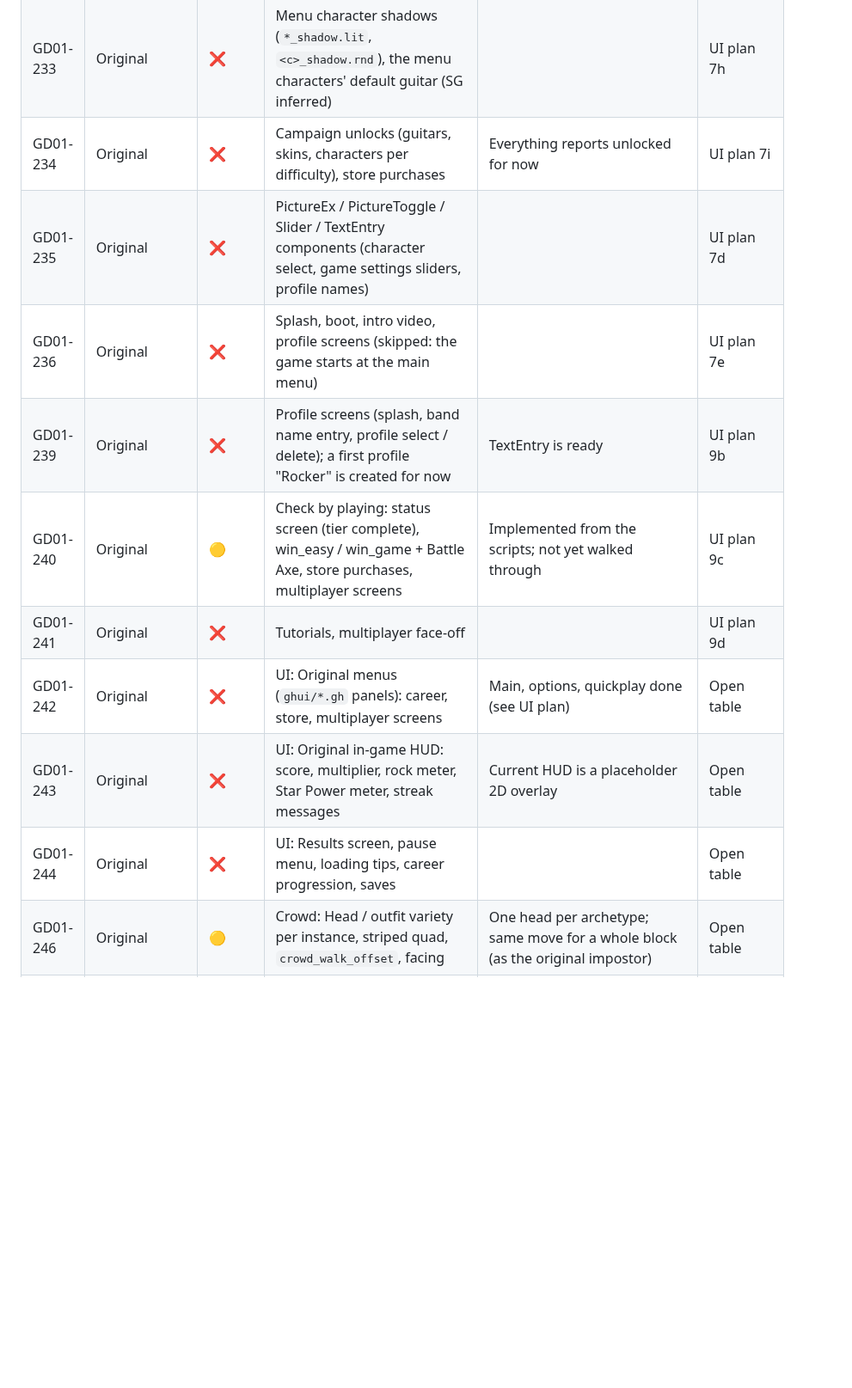
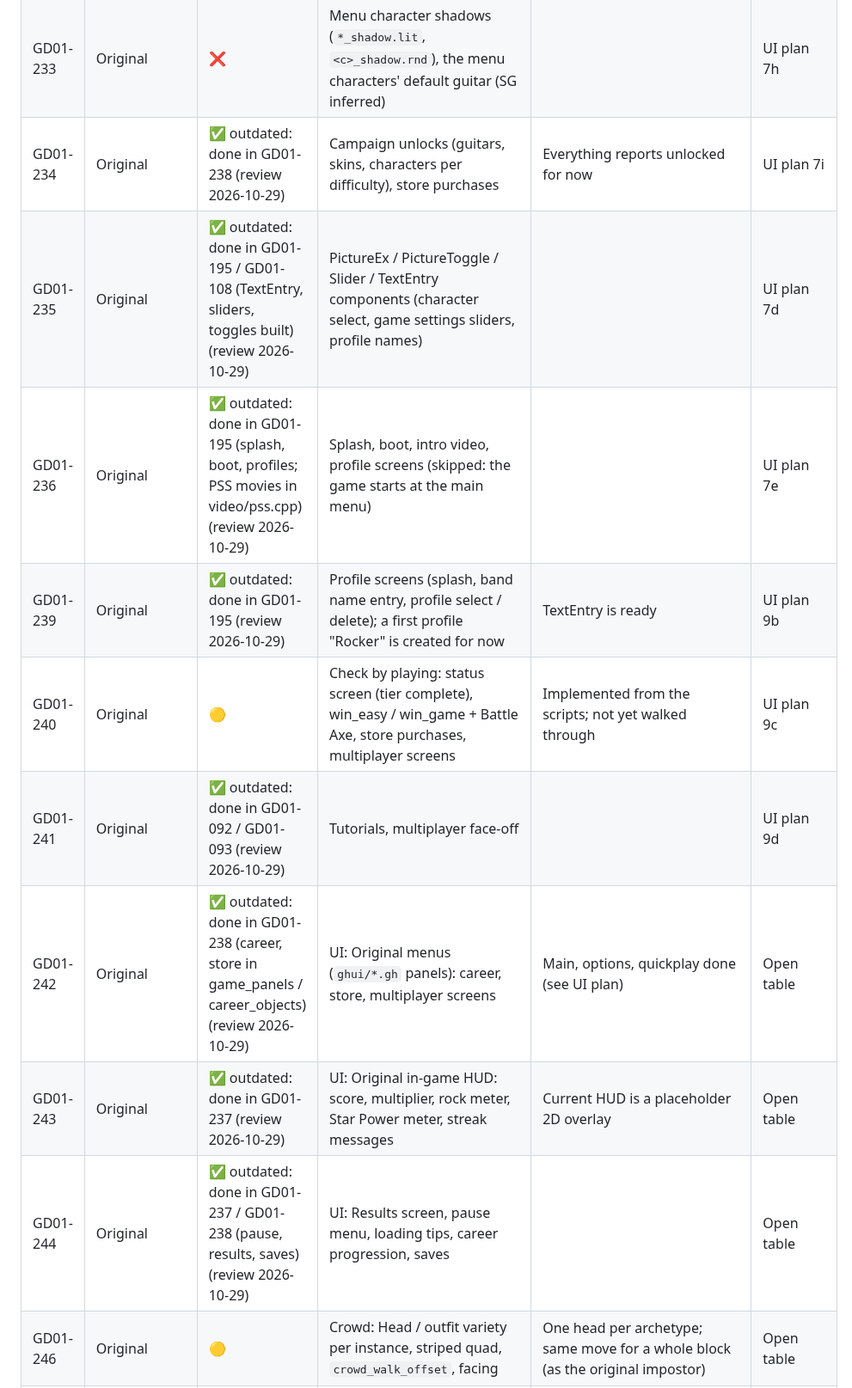
Before and after one commit to mbracali/prj-gd-engine, a Markdown page: gd-backlog.md, the part around one of its changes. Shown at 86% size. Drawn GitHub-style; blank space fills up the shorter version.

Commit message:
Backlog review: 16 gd-game-01 rows already done elsewhere marked outdated; PARITY_GAPS.md updated
Signed-off-by: Marcelo Bracali <marcelo.bracali@live.com>

```diff
--- a/gd-backlog.md
+++ b/gd-backlog.md
@@ -206,15 +206,15 @@ shipped in the universal launcher.
 | GD01-225 | Original | 🟡 | Native objects (`game`, `campaign`, `meta`, `ui`, `song_provider`, stubs for `synth` / `memcard` / ...) | Enough for quickplay; career and profiles stubbed | UI plan 6 |
 | GD01-232 | Original | ❌ | Check the hero-select layout against the original (3D character overlaps the blurb column; follows the placer/camera data) | Needs a reference capture | UI plan 7g |
 | GD01-233 | Original | ❌ | Menu character shadows (`*_shadow.lit`, `<c>_shadow.rnd`), the menu characters' default guitar (SG inferred) |  | UI plan 7h |
-| GD01-234 | Original | ❌ | Campaign unlocks (guitars, skins, characters per difficulty), store purchases | Everything reports unlocked for now | UI plan 7i |
-| GD01-235 | Original | ❌ | PictureEx / PictureToggle / Slider / TextEntry components (character select, game settings sliders, profile names) |  | UI plan 7d |
-| GD01-236 | Original | ❌ | Splash, boot, intro video, profile screens (skipped: the game starts at the main menu) |  | UI plan 7e |
-| GD01-239 | Original | ❌ | Profile screens (splash, band name entry, profile select / delete); a first profile "Rocker" is created for now | TextEntry is ready | UI plan 9b |
+| GD01-234 | Original | ✅ outdated: done in GD01-238 (review 2026-10-29) | Campaign unlocks (guitars, skins, characters per difficulty), store purchases | Everything reports unlocked for now | UI plan 7i |
+| GD01-235 | Original | ✅ outdated: done in GD01-195 / GD01-108 (TextEntry, sliders, toggles built) (review 2026-10-29) | PictureEx / PictureToggle / Slider / TextEntry components (character select, game settings sliders, profile names) |  | UI plan 7d |
+| GD01-236 | Original | ✅ outdated: done in GD01-195 (splash, boot, profiles; PSS movies in video/pss.cpp) (review 2026-10-29) | Splash, boot, intro video, profile screens (skipped: the game starts at the main menu) |  | UI plan 7e |
+| GD01-239 | Original | ✅ outdated: done in GD01-195 (review 2026-10-29) | Profile screens (splash, band name entry, profile select / delete); a first profile "Rocker" is created for now | TextEntry is ready | UI plan 9b |
 | GD01-240 | Original | 🟡 | Check by playing: status screen (tier complete), win_easy / win_game + Battle Axe, store purchases, multiplayer screens | Implemented from the scripts; not yet walked through | UI plan 9c |
-| GD01-241 | Original | ❌ | Tutorials, multiplayer face-off |  | UI plan 9d |
-| GD01-242 | Original | ❌ | UI: Original menus (`ghui/*.gh` panels): career, store, multiplayer screens | Main, options, quickplay done (see UI plan) | Open table |
-| GD01-243 | Original | ❌ | UI: Original in-game HUD: score, multiplier, rock meter, Star Power meter, streak messages | Current HUD is a placeholder 2D overlay | Open table |
-| GD01-244 | Original | ❌ | UI: Results screen, pause menu, loading tips, career progression, saves |  | Open table |
+| GD01-241 | Original | ✅ outdated: done in GD01-092 / GD01-093 (review 2026-10-29) | Tutorials, multiplayer face-off |  | UI plan 9d |
+| GD01-242 | Original | ✅ outdated: done in GD01-238 (career, store in game_panels / career_objects) (review 2026-10-29) | UI: Original menus (`ghui/*.gh` panels): career, store, multiplayer screens | Main, options, quickplay done (see UI plan) | Open table |
+| GD01-243 | Original | ✅ outdated: done in GD01-237 (review 2026-10-29) | UI: Original in-game HUD: score, multiplier, rock meter, Star Power meter, streak messages | Current HUD is a placeholder 2D overlay | Open table |
+| GD01-244 | Original | ✅ outdated: done in GD01-237 / GD01-238 (pause, results, saves) (review 2026-10-29) | UI: Results screen, pause menu, loading tips, career progression, saves |  | Open table |
 | GD01-246 | Original | 🟡 | Crowd: Head / outfit variety per instance, striped quad, `crowd_walk_offset`, facing | One head per archetype; same move for a whole block (as the original impostor) | Open table |
 | GD01-249 | Bugfix | 🟡 | Venue artifacts: User reported odd-looking things in some stages; find each root cause | Likely causes fixed: light cones were not billboarded (seen edge-on), beams/glows drawn under the band, fest grass black. Please re-check | Open table |
 | GD01-251 | Bugfix | ❌ | Venue artifacts: Environment-map stages (texgen 5), multi-stage materials | Only stage 0 is drawn | Open table |
```
Also changed, not shown: other parts of gd-backlog.md (+8 -8 lines), PARITY_GAPS.md (+6 -7 lines).
